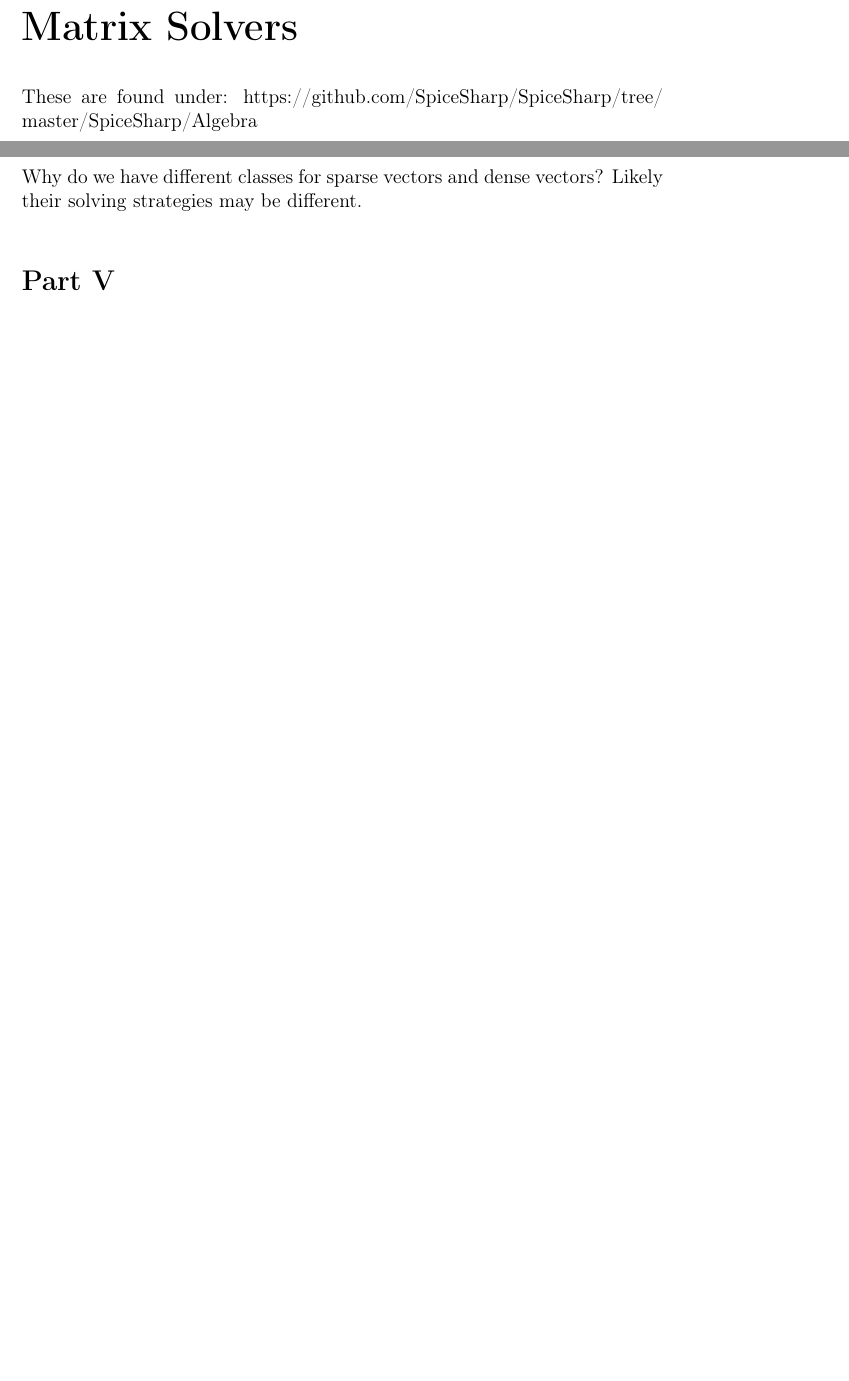
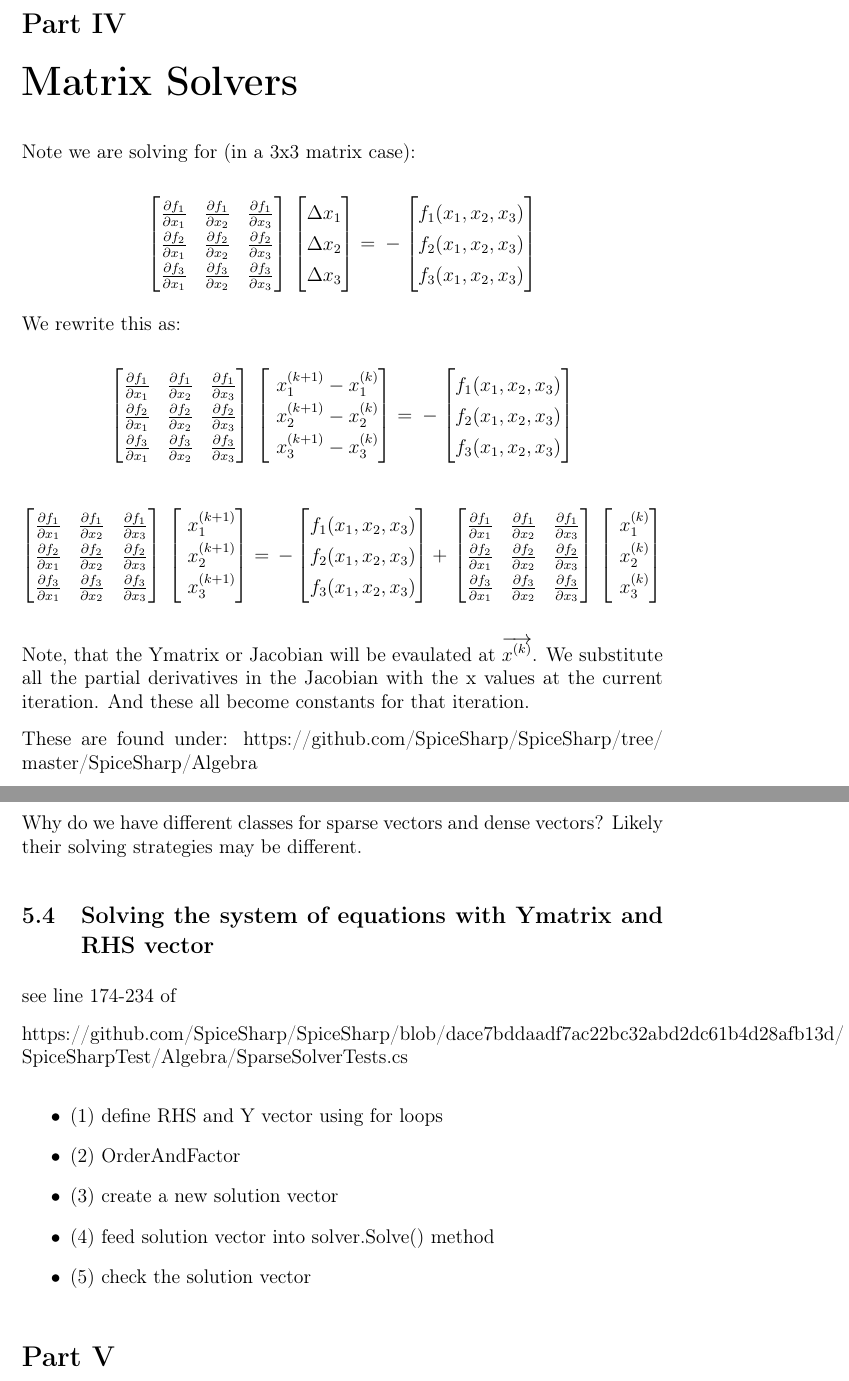
Before and after one commit to theodoreOnzGit/spiceSharpFluidFlowSolver, a LaTeX document (documentation/theory/sourceCodeExploration.tex): two parts of pages 9 and 11 of 12 before the commit and two parts of pages 9 and 12 of 13 after it, joined at a grey line, cut at the place of the change, the shorter picture padded with empty space. Compiled offline with pdfLaTeX.

Commit message:
added notes for how solvers work

```diff
--- a/documentation/theory/sourceCodeExploration.tex
+++ b/documentation/theory/sourceCodeExploration.tex
@@ -350,6 +350,73 @@ IBiasingBehaviour is found here:
 
 
 \part{Matrix Solvers}
+Note we are solving for (in a 3x3 matrix case):
+
+$$ \begin{bmatrix}
+\frac{\partial f_1}{\partial x_1}  & \frac{\partial f_1}{\partial x_2}  & \frac{\partial f_1}{\partial x_3} \\
+\frac{\partial f_2}{\partial x_1}  & \frac{\partial f_2}{\partial x_2}  & \frac{\partial f_2}{\partial x_3} \\
+\frac{\partial f_3}{\partial x_1}  & \frac{\partial f_3}{\partial x_2}  & \frac{\partial f_3}{\partial x_3}
+\end{bmatrix} \\
+\begin{bmatrix}
+\Delta x_1 \\
+\Delta x_2 \\
+\Delta x_3
+\end{bmatrix} = \\
+-\begin{bmatrix}
+f_1 (x_1,x_2,x_3) \\
+f_2 (x_1,x_2,x_3) \\
+f_3 (x_1,x_2,x_3)
+\end{bmatrix}
+$$
+
+We rewrite this as:
+
+$$ \begin{bmatrix}
+\frac{\partial f_1}{\partial x_1}  & \frac{\partial f_1}{\partial x_2}  & \frac{\partial f_1}{\partial x_3} \\
+\frac{\partial f_2}{\partial x_1}  & \frac{\partial f_2}{\partial x_2}  & \frac{\partial f_2}{\partial x_3} \\
+\frac{\partial f_3}{\partial x_1}  & \frac{\partial f_3}{\partial x_2}  & \frac{\partial f_3}{\partial x_3}
+\end{bmatrix} \\
+\begin{bmatrix}
+\ x_1^{(k+1)} - x_1^{(k)} \\
+\ x_2^{(k+1)} - x_2^{(k)}\\
+\ x_3^{(k+1)} - x_3^{(k)}
+\end{bmatrix} = \\
+-\begin{bmatrix}
+f_1 (x_1,x_2,x_3) \\
+f_2 (x_1,x_2,x_3) \\
+f_3 (x_1,x_2,x_3)
+\end{bmatrix}
+$$
+
+$$ \begin{bmatrix}
+\frac{\partial f_1}{\partial x_1}  & \frac{\partial f_1}{\partial x_2}  & \frac{\partial f_1}{\partial x_3} \\
+\frac{\partial f_2}{\partial x_1}  & \frac{\partial f_2}{\partial x_2}  & \frac{\partial f_2}{\partial x_3} \\
+\frac{\partial f_3}{\partial x_1}  & \frac{\partial f_3}{\partial x_2}  & \frac{\partial f_3}{\partial x_3}
+\end{bmatrix} \\
+\begin{bmatrix}
+\ x_1^{(k+1)}  \\
+\ x_2^{(k+1)} \\
+\ x_3^{(k+1)}
+\end{bmatrix} = \\
+-\begin{bmatrix}
+f_1 (x_1,x_2,x_3) \\
+f_2 (x_1,x_2,x_3) \\
+f_3 (x_1,x_2,x_3)
+\end{bmatrix} + \\
+\begin{bmatrix}
+\frac{\partial f_1}{\partial x_1}  & \frac{\partial f_1}{\partial x_2}  & \frac{\partial f_1}{\partial x_3} \\
+\frac{\partial f_2}{\partial x_1}  & \frac{\partial f_2}{\partial x_2}  & \frac{\partial f_2}{\partial x_3} \\
+\frac{\partial f_3}{\partial x_1}  & \frac{\partial f_3}{\partial x_2}  & \frac{\partial f_3}{\partial x_3}
+\end{bmatrix} \\
+\begin{bmatrix}
+\ x_1^{(k)} \\
+\ x_2^{(k)}\\
+\ x_3^{(k)}
+\end{bmatrix}
+$$
+
+Note, that the Ymatrix or Jacobian will be evaulated at \textbf{$\overrightarrow{x^{(k)}}$}. We substitute all the partial derivatives in the Jacobian with the x values at the current iteration. And these all become constants for that iteration.
+
 
 These are found under:
 \url{https://github.com/SpiceSharp/SpiceSharp/tree/master/SpiceSharp/Algebra}
@@ -433,6 +500,20 @@ Sparse vectors or Matrices have most of their elements set to zero.
 
 Why do we have different classes for sparse vectors and dense vectors? Likely their solving strategies may be different.
 
+\subsection{Solving the system of equations with Ymatrix and RHS vector}
+
+see line 174-234 of
+
+
+\url{https://github.com/SpiceSharp/SpiceSharp/blob/dace7bddaadf7ac22bc32abd2dc61b4d28afb13d/SpiceSharpTest/Algebra/SparseSolverTests.cs}
+
+\begin{itemize}
+\item (1) define RHS and Y vector using for loops
+\item (2) OrderAndFactor
+\item (3) create a new solution vector
+\item (4) feed solution vector into solver.Solve() method
+\item (5) check the solution vector
+\end{itemize}
 
 
 \part{Simulation Algorithm}
```
Also changed, not shown: documentation/theory/sourceCodeExploration.pdf.
